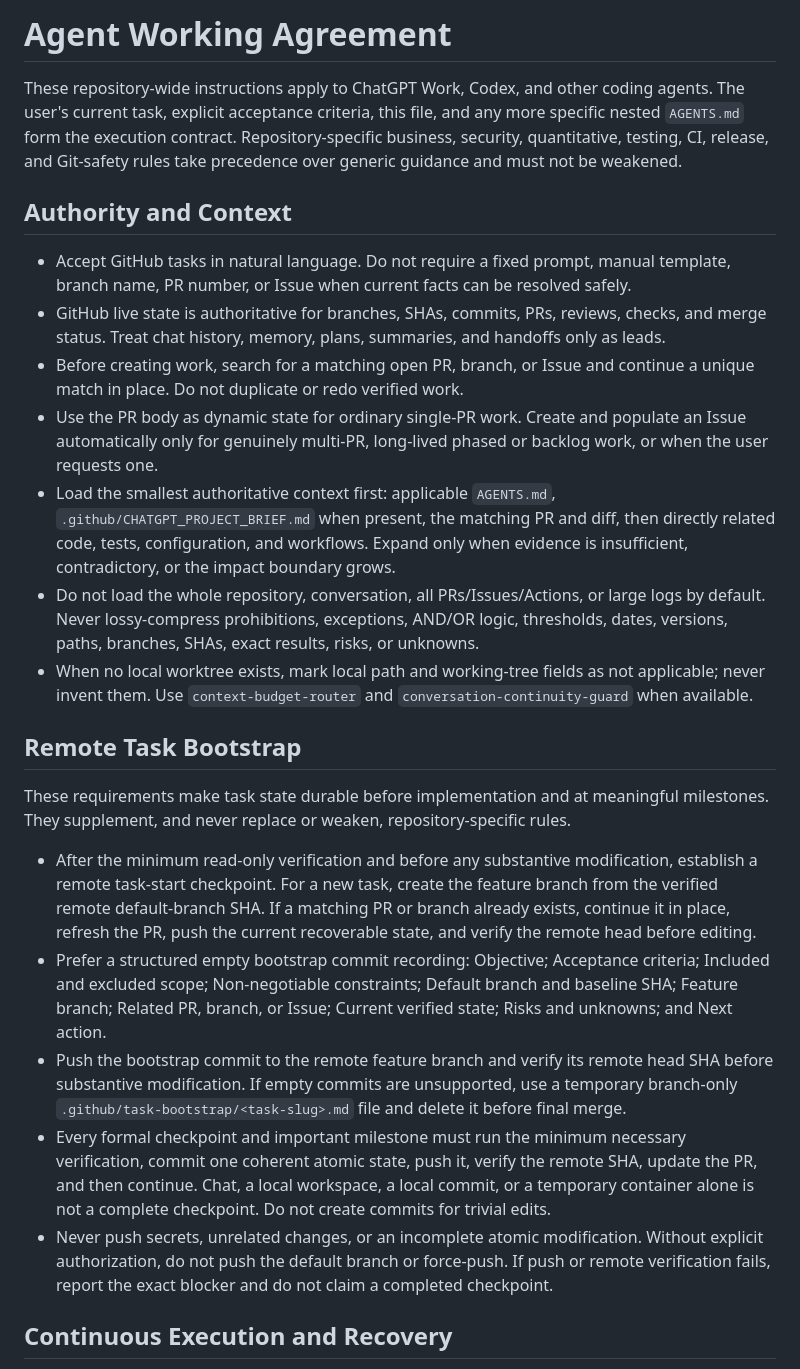
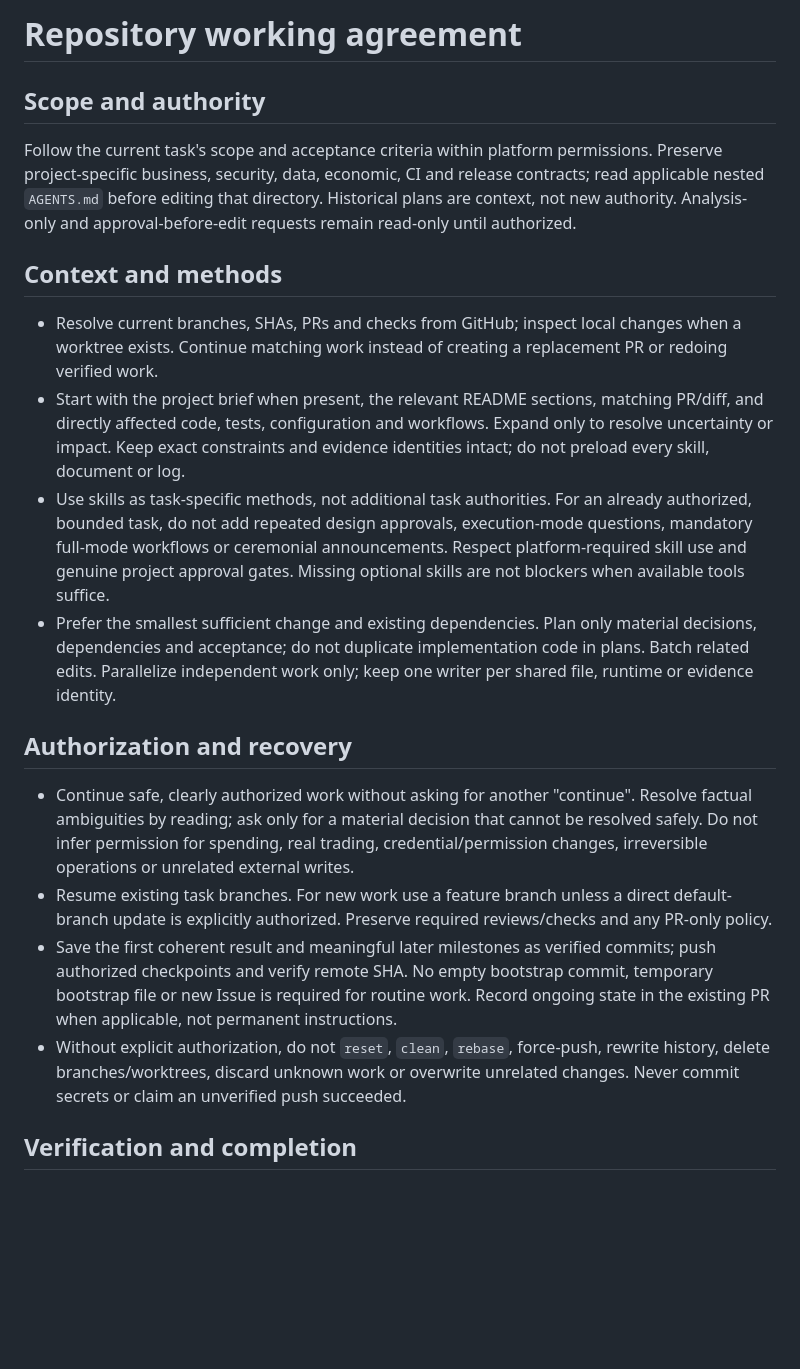
Before and after one commit to ychenracing/frederik, a Markdown page: AGENTS.md, the part around one of its changes. Drawn GitHub-style; blank space fills up the shorter version.

Commit message:
docs(agents): streamline task execution and verification

```diff
--- a/AGENTS.md
+++ b/AGENTS.md
@@ -1,26 +1,22 @@
-# Agent Working Agreement
+# Repository working agreement
 
-These repository-wide instructions apply to ChatGPT Work, Codex, and other coding agents. The user's current task, explicit acceptance criteria, this file, and any more specific nested `AGENTS.md` form the execution contract. Repository-specific business, security, quantitative, testing, CI, release, and Git-safety rules take precedence over generic guidance and must not be weakened.
+## Scope and authority
 
-## Authority and Context
+Follow the current task's scope and acceptance criteria within platform permissions. Preserve project-specific business, security, data, economic, CI and release contracts; read applicable nested `AGENTS.md` before editing that directory. Historical plans are context, not new authority. Analysis-only and approval-before-edit requests remain read-only until authorized.
 
-- Accept GitHub tasks in natural language. Do not require a fixed prompt, manual template, branch name, PR number, or Issue when current facts can be resolved safely.
-- GitHub live state is authoritative for branches, SHAs, commits, PRs, reviews, checks, and merge status. Treat chat history, memory, plans, summaries, and handoffs only as leads.
-- Before creating work, search for a matching open PR, branch, or Issue and continue a unique match in place. Do not duplicate or redo verified work.
-- Use the PR body as dynamic state for ordinary single-PR work. Create and populate an Issue automatically only for genuinely multi-PR, long-lived phased or backlog work, or when the user requests one.
-- Load the smallest authoritative context first: applicable `AGENTS.md`, `.github/CHATGPT_PROJECT_BRIEF.md` when present, the matching PR and diff, then directly related code, tests, configuration, and workflows. Expand only when evidence is insufficient, contradictory, or the impact boundary grows.
-- Do not load the whole repository, conversation, all PRs/Issues/Actions, or large logs by default. Never lossy-compress prohibitions, exceptions, AND/OR logic, thresholds, dates, versions, paths, branches, SHAs, exact results, risks, or unknowns.
-- When no local worktree exists, mark local path and working-tree fields as not applicable; never invent them. Use `context-budget-router` and `conversation-continuity-guard` when available.
+## Context and methods
 
-## Remote Task Bootstrap
+- Resolve current branches, SHAs, PRs and checks from GitHub; inspect local changes when a worktree exists. Continue matching work instead of creating a replacement PR or redoing verified work.
+- Start with the project brief when present, the relevant README sections, matching PR/diff, and directly affected code, tests, configuration and workflows. Expand only to resolve uncertainty or impact. Keep exact constraints and evidence identities intact; do not preload every skill, document or log.
+- Use skills as task-specific methods, not additional task authorities. For an already authorized, bounded task, do not add repeated design approvals, execution-mode questions, mandatory full-mode workflows or ceremonial announcements. Respect platform-required skill use and genuine project approval gates. Missing optional skills are not blockers when available tools suffice.
+- Prefer the smallest sufficient change and existing dependencies. Plan only material decisions, dependencies and acceptance; do not duplicate implementation code in plans. Batch related edits. Parallelize independent work only; keep one writer per shared file, runtime or evidence identity.
 
-These requirements make task state durable before implementation and at meaningful milestones. They supplement, and never replace or weaken, repository-specific rules.
+## Authorization and recovery
 
-- After the minimum read-only verification and before any substantive modification, establish a remote task-start checkpoint. For a new task, create the feature branch from the verified remote default-branch SHA. If a matching PR or branch already exists, continue it in place, refresh the PR, push the current recoverable state, and verify the remote head before editing.
-- Prefer a structured empty bootstrap commit recording: Objective; Acceptance criteria; Included and excluded scope; Non-negotiable constraints; Default branch and baseline SHA; Feature branch; Related PR, branch, or Issue; Current verified state; Risks and unknowns; and Next action.
-- Push the bootstrap commit to the remote feature branch and verify its remote head SHA before substantive modification. If empty commits are unsupported, use a temporary branch-only `.github/task-bootstrap/<task-slug>.md` file and delete it before final merge.
-- Every formal checkpoint and important milestone must run the minimum necessary verification, commit one coherent atomic state, push it, verify the remote SHA, update the PR, and then continue. Chat, a local workspace, a local commit, or a temporary container alone is not a complete checkpoint. Do not create commits for trivial edits.
-- Never push secrets, unrelated changes, or an incomplete atomic modification. Without explicit authorization, do not push the default branch or force-push. If push or remote verification fails, report the exact blocker and do not claim a completed checkpoint.
+- Continue safe, clearly authorized work without asking for another "continue". Resolve factual ambiguities by reading; ask only for a material decision that cannot be resolved safely. Do not infer permission for spending, real trading, credential/permission changes, irreversible operations or unrelated external writes.
+- Resume existing task branches. For new work use a feature branch unless a direct default-branch update is explicitly authorized. Preserve required reviews/checks and any PR-only policy.
+- Save the first coherent result and meaningful later milestones as verified commits; push authorized checkpoints and verify remote SHA. No empty bootstrap commit, temporary bootstrap file or new Issue is required for routine work. Record ongoing state in the existing PR when applicable, not permanent instructions.
+- Without explicit authorization, do not `reset`, `clean`, `rebase`, force-push, rewrite history, delete branches/worktrees, discard unknown work or overwrite unrelated changes. Never commit secrets or claim an unverified push succeeded.
 
-## Continuous Execution and Recovery
+## Verification and completion
 
```
Also changed, not shown: other parts of AGENTS.md (+5 -43 lines).
